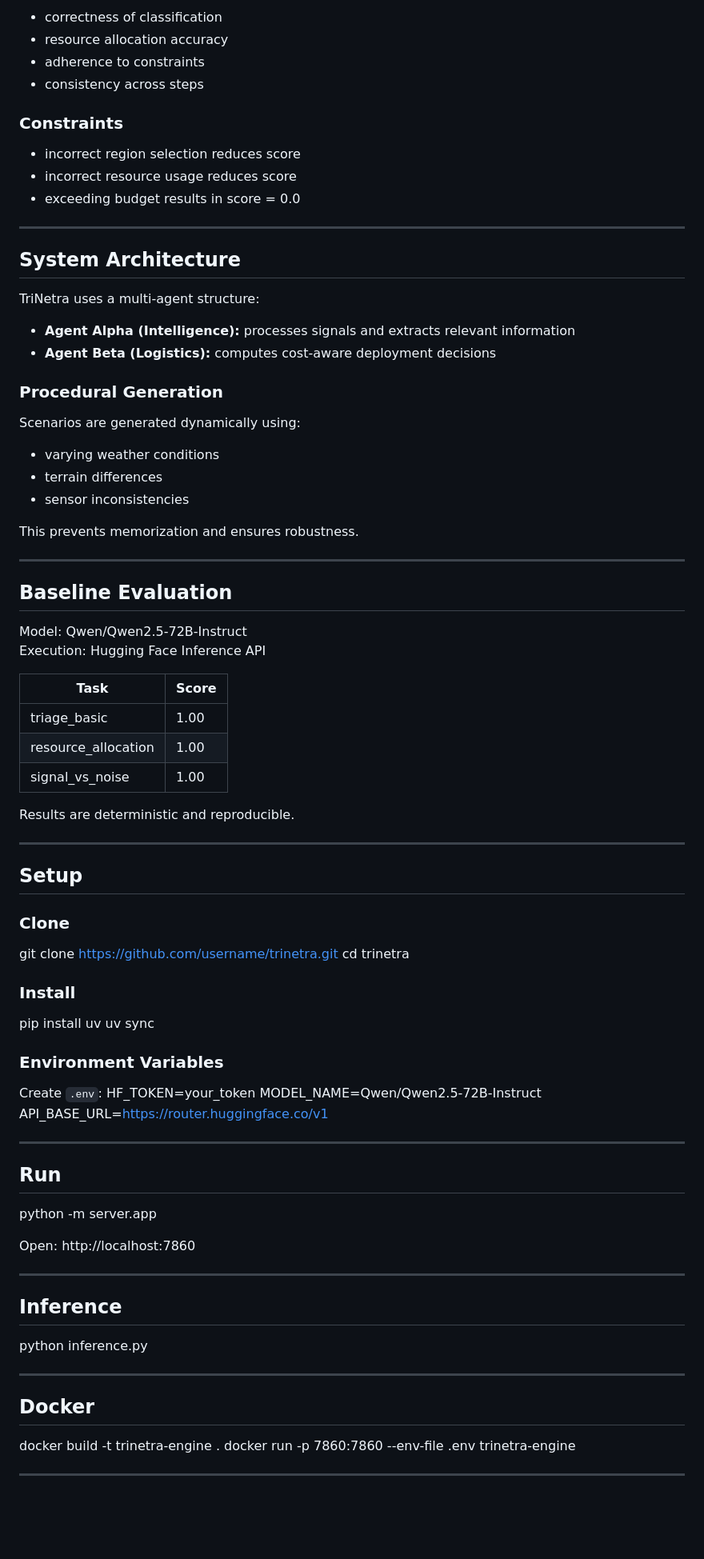
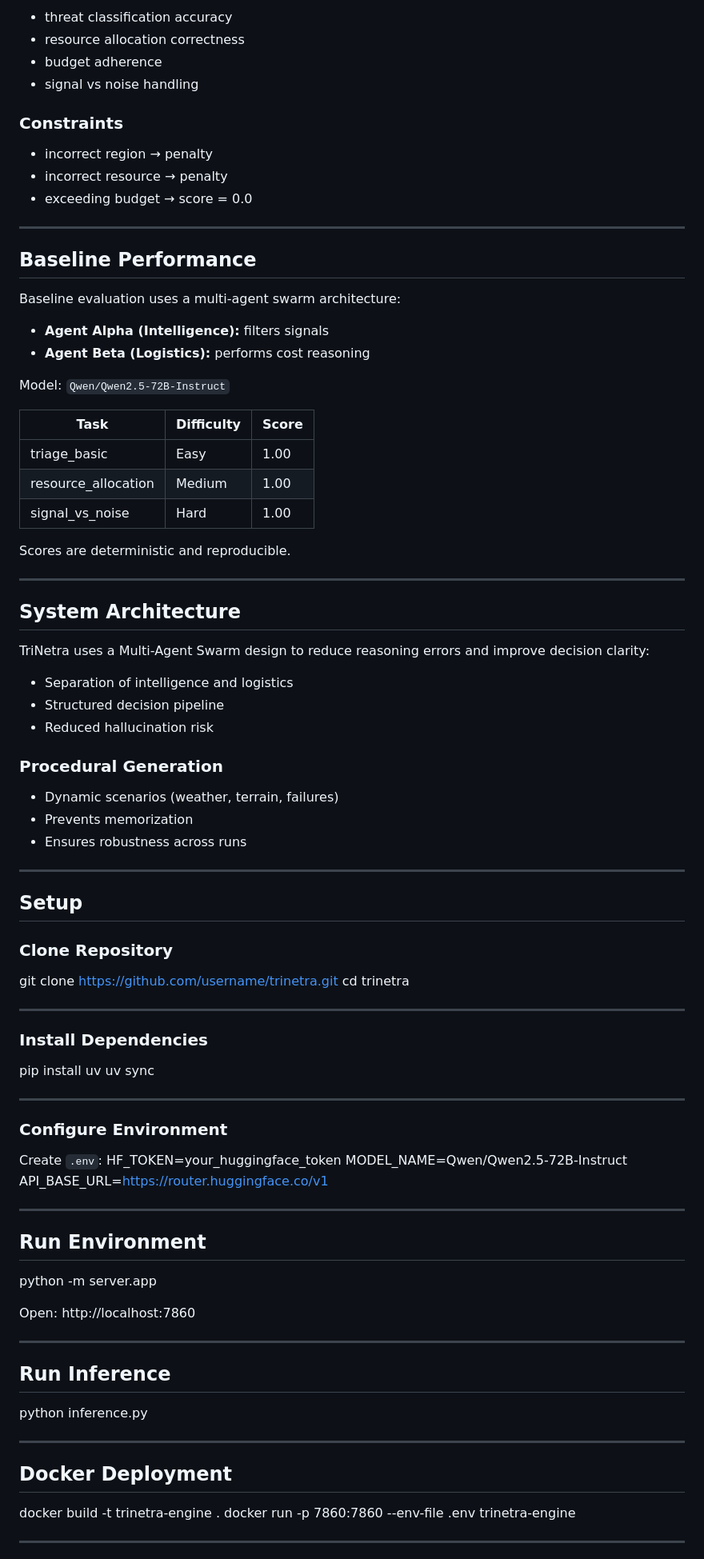
Before and after one commit to Nutricalboii/disaster-response-openenv, a Markdown page: README.md, the part around one of its changes. Shown at 80% size. Drawn GitHub-style; blank space fills up the shorter version.

```diff
--- a/README.md
+++ b/README.md
@@ -94,74 +82,79 @@ Scores range from **0.0 to 1.0** based on:
 
-- correctness of classification
-- resource allocation accuracy
-- adherence to constraints
-- consistency across steps
+- threat classification accuracy
+- resource allocation correctness
+- budget adherence
+- signal vs noise handling
 
 ### Constraints
 
-- incorrect region selection reduces score
-- incorrect resource usage reduces score
-- exceeding budget results in score = 0.0
+- incorrect region → penalty
+- incorrect resource → penalty
+- exceeding budget → score = 0.0
+
+---
+
+## Baseline Performance
+
+Baseline evaluation uses a multi-agent swarm architecture:
+
+- **Agent Alpha (Intelligence):** filters signals
+- **Agent Beta (Logistics):** performs cost reasoning
+
+Model: `Qwen/Qwen2.5-72B-Instruct`
+
+| Task | Difficulty | Score |
+|------|-----------|------|
+| triage_basic | Easy | 1.00 |
+| resource_allocation | Medium | 1.00 |
+| signal_vs_noise | Hard | 1.00 |
+
+Scores are deterministic and reproducible.
 
 ---
 
 ## System Architecture
 
-TriNetra uses a multi-agent structure:
+TriNetra uses a Multi-Agent Swarm design to reduce reasoning errors and improve decision clarity:
 
-- **Agent Alpha (Intelligence):** processes signals and extracts relevant information
-- **Agent Beta (Logistics):** computes cost-aware deployment decisions
+- Separation of intelligence and logistics
+- Structured decision pipeline
+- Reduced hallucination risk
 
 ### Procedural Generation
 
-Scenarios are generated dynamically using:
-
-- varying weather conditions
-- terrain differences
-- sensor inconsistencies
-
-This prevents memorization and ensures robustness.
-
----
-
-## Baseline Evaluation
-
-Model: Qwen/Qwen2.5-72B-Instruct
-Execution: Hugging Face Inference API
-
-| Task | Score |
-|------|------|
-| triage_basic | 1.00 |
-| resource_allocation | 1.00 |
-| signal_vs_noise | 1.00 |
-
-Results are deterministic and reproducible.
+- Dynamic scenarios (weather, terrain, failures)
+- Prevents memorization
+- Ensures robustness across runs
 
 ---
 
 ## Setup
 
-### Clone
+### Clone Repository
 git clone https://github.com/username/trinetra.git
 cd trinetra
 
 
-### Install
+---
+
+### Install Dependencies
 pip install uv
 uv sync
 
 
-### Environment Variables
+---
+
+### Configure Environment
 
 Create `.env`:
-HF_TOKEN=your_token
+HF_TOKEN=your_huggingface_token
 MODEL_NAME=Qwen/Qwen2.5-72B-Instruct
 API_BASE_URL=https://router.huggingface.co/v1
 
 
 ---
 
-## Run
+## Run Environment
 python -m server.app
 
 
@@ -171,13 +164,13 @@ http://localhost:7860
 
 ---
 
-## Inference
+## Run Inference
 python inference.py
 
 
 ---
 
-## Docker
+## Docker Deployment
 docker build -t trinetra-engine .
 docker run -p 7860:7860 --env-file .env trinetra-engine
 
```
Also changed, not shown: other parts of README.md (+42 -47 lines).
